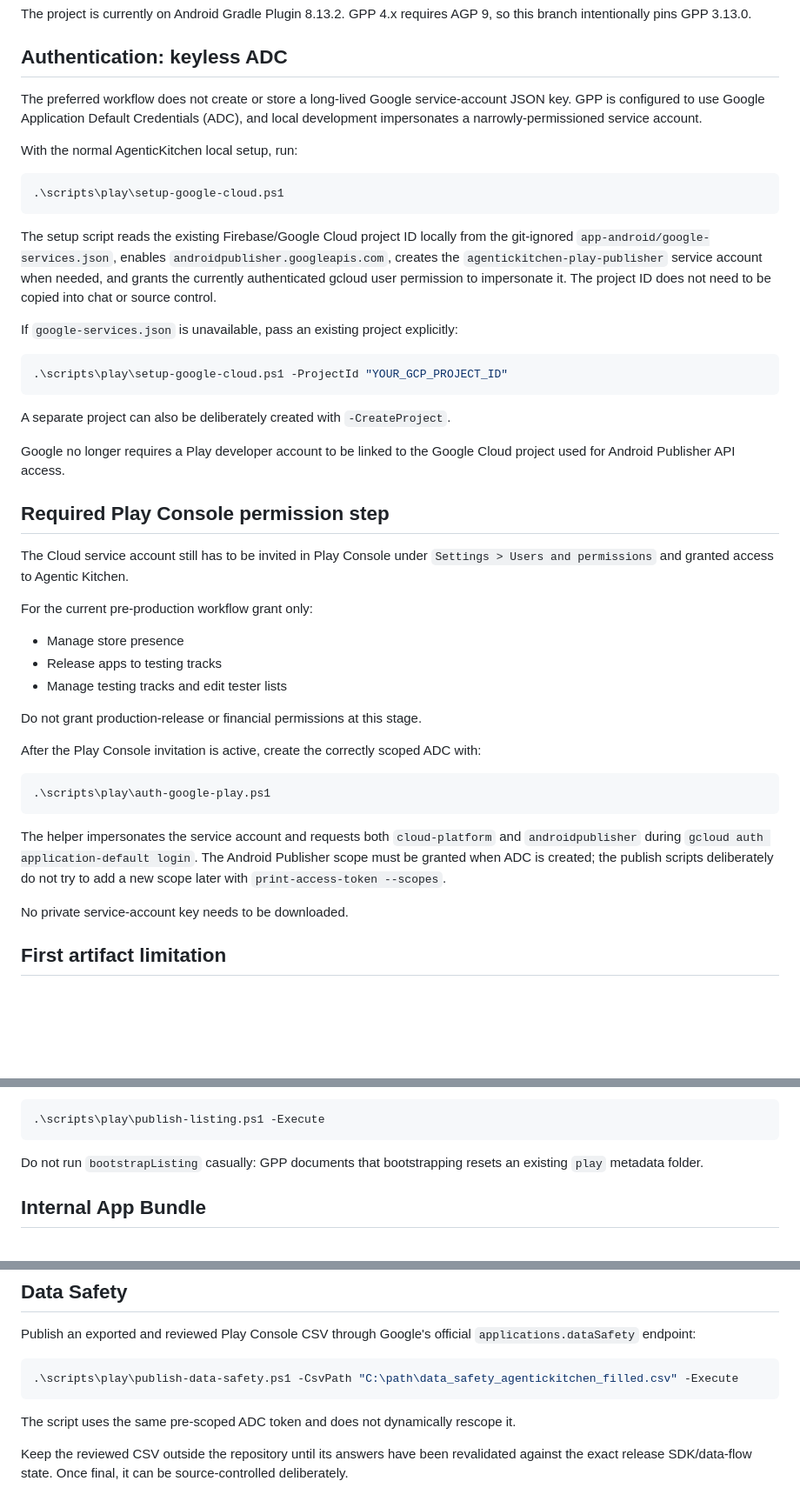
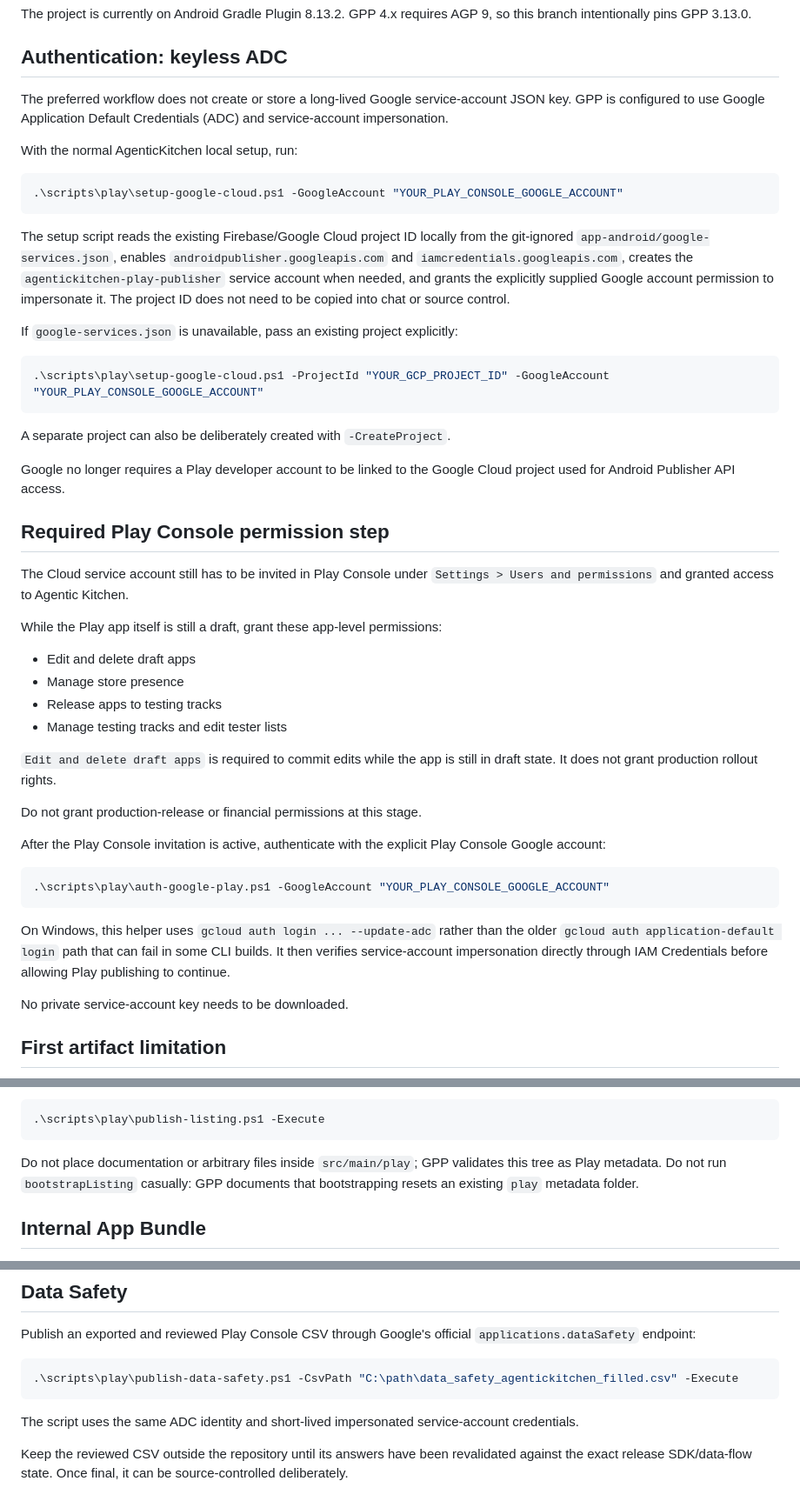
Before and after one commit to chaglaruk/AgenticKitchen, a Markdown page: scripts/play/README.md, 3 parts joined by grey strips. Shown at 87% size. GitHub-like rendering; blank space fills up the shorter version.

Commit message:
docs: correct Play auth and draft permissions

````diff
--- a/scripts/play/README.md
+++ b/scripts/play/README.md
@@ -18,20 +18,20 @@ The project is currently on Android Gradle Plugin 8.13.2. GPP 4.x requires AGP 9
 
 ## Authentication: keyless ADC
 
-The preferred workflow does not create or store a long-lived Google service-account JSON key. GPP is configured to use Google Application Default Credentials (ADC), and local development impersonates a narrowly-permissioned service account.
+The preferred workflow does not create or store a long-lived Google service-account JSON key. GPP is configured to use Google Application Default Credentials (ADC) and service-account impersonation.
 
 With the normal AgenticKitchen local setup, run:
 
 ```powershell
-.\scripts\play\setup-google-cloud.ps1
+.\scripts\play\setup-google-cloud.ps1 -GoogleAccount "YOUR_PLAY_CONSOLE_GOOGLE_ACCOUNT"
 ```
 
-The setup script reads the existing Firebase/Google Cloud project ID locally from the git-ignored `app-android/google-services.json`, enables `androidpublisher.googleapis.com`, creates the `agentickitchen-play-publisher` service account when needed, and grants the currently authenticated gcloud user permission to impersonate it. The project ID does not need to be copied into chat or source control.
+The setup script reads the existing Firebase/Google Cloud project ID locally from the git-ignored `app-android/google-services.json`, enables `androidpublisher.googleapis.com` and `iamcredentials.googleapis.com`, creates the `agentickitchen-play-publisher` service account when needed, and grants the explicitly supplied Google account permission to impersonate it. The project ID does not need to be copied into chat or source control.
 
 If `google-services.json` is unavailable, pass an existing project explicitly:
 
 ```powershell
-.\scripts\play\setup-google-cloud.ps1 -ProjectId "YOUR_GCP_PROJECT_ID"
+.\scripts\play\setup-google-cloud.ps1 -ProjectId "YOUR_GCP_PROJECT_ID" -GoogleAccount "YOUR_PLAY_CONSOLE_GOOGLE_ACCOUNT"
 ```
 
 A separate project can also be deliberately created with `-CreateProject`.
@@ -42,21 +42,24 @@ Google no longer requires a Play developer account to be linked to the Google Cl
 
 The Cloud service account still has to be invited in Play Console under `Settings > Users and permissions` and granted access to Agentic Kitchen.
 
-For the current pre-production workflow grant only:
+While the Play app itself is still a draft, grant these app-level permissions:
 
+- Edit and delete draft apps
 - Manage store presence
 - Release apps to testing tracks
 - Manage testing tracks and edit tester lists
 
+`Edit and delete draft apps` is required to commit edits while the app is still in draft state. It does not grant production rollout rights.
+
 Do not grant production-release or financial permissions at this stage.
 
-After the Play Console invitation is active, create the correctly scoped ADC with:
+After the Play Console invitation is active, authenticate with the explicit Play Console Google account:
 
 ```powershell
-.\scripts\play\auth-google-play.ps1
+.\scripts\play\auth-google-play.ps1 -GoogleAccount "YOUR_PLAY_CONSOLE_GOOGLE_ACCOUNT"
 ```
 
-The helper impersonates the service account and requests both `cloud-platform` and `androidpublisher` during `gcloud auth application-default login`. The Android Publisher scope must be granted when ADC is created; the publish scripts deliberately do not try to add a new scope later with `print-access-token --scopes`.
+On Windows, this helper uses `gcloud auth login ... --update-adc` rather than the older `gcloud auth application-default login` path that can fail in some CLI builds. It then verifies service-account impersonation directly through IAM Credentials before allowing Play publishing to continue.
 
 No private service-account key needs to be downloaded.
 
@@ -81,7 +84,7 @@ Publish them with:
 .\scripts\play\publish-listing.ps1 -Execute
 ```
 
-Do not run `bootstrapListing` casually: GPP documents that bootstrapping resets an existing `play` metadata folder.
+Do not place documentation or arbitrary files inside `src/main/play`; GPP validates this tree as Play metadata. Do not run `bootstrapListing` casually: GPP documents that bootstrapping resets an existing `play` metadata folder.
 
 ## Internal App Bundle
 
@@ -101,7 +104,7 @@ Publish an exported and reviewed Play Console CSV through Google's official `app
 .\scripts\play\publish-data-safety.ps1 -CsvPath "C:\path\data_safety_agentickitchen_filled.csv" -Execute
 ```
 
-The script uses the same pre-scoped ADC token and does not dynamically rescope it.
+The script uses the same ADC identity and short-lived impersonated service-account credentials.
 
 Keep the reviewed CSV outside the repository until its answers have been revalidated against the exact release SDK/data-flow state. Once final, it can be source-controlled deliberately.
 
````
